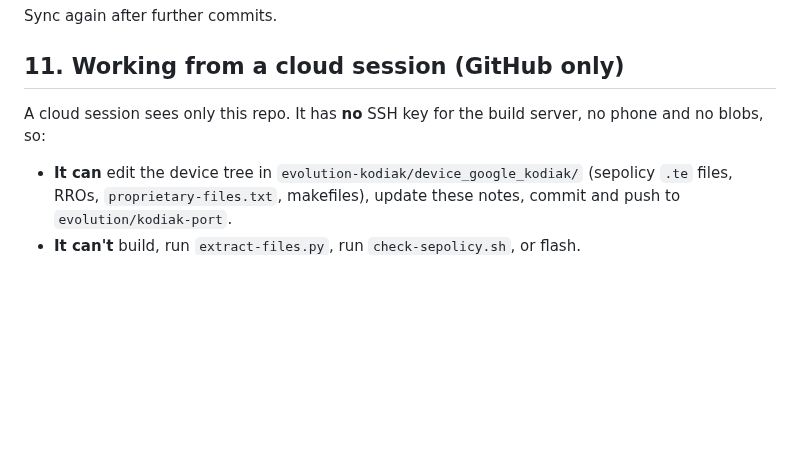
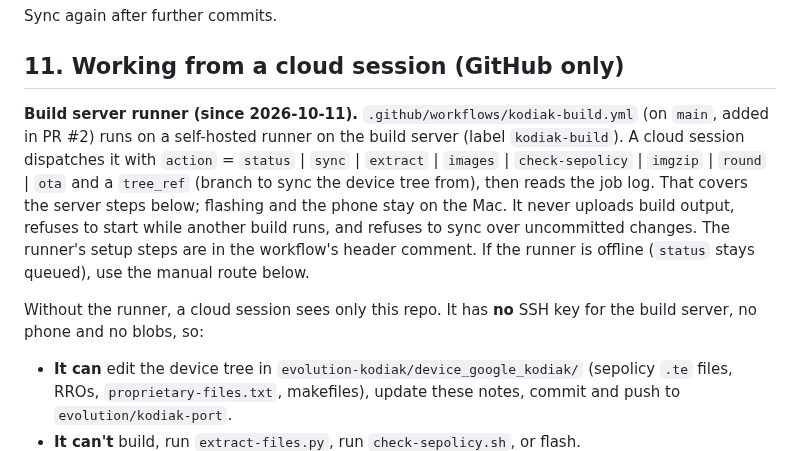
Before and after one commit to denson9874/Denson9874-Device-Central, a Markdown page: evolution-kodiak/HANDOFF.md, the part around the change. GitHub-like rendering; blank space fills up the shorter version.

Commit message:
evolution-kodiak: handoff: the build server runner
Point cloud sessions at the kodiak-build workflow (PR #2), which runs the
server steps through a self-hosted runner, and keep the manual route for
when the runner is offline.

Co-Authored-By: Claude Opus 5.5 <noreply@anthropic.com>
Claude-Session: https://claude.ai/code/session_014nnEvMbK8YbSzS1sWU7Y3a

```diff
--- a/evolution-kodiak/HANDOFF.md
+++ b/evolution-kodiak/HANDOFF.md
@@ -411,7 +411,15 @@ Sync again after further commits.
 
 ## 11. Working from a cloud session (GitHub only)
 
-A cloud session sees only this repo. It has **no** SSH key for the build server, no phone and no blobs, so:
+**Build server runner (since 2026-10-11).** `.github/workflows/kodiak-build.yml` (on `main`, added in PR #2)
+runs on a self-hosted runner on the build server (label `kodiak-build`). A cloud session dispatches it with
+`action` = `status` | `sync` | `extract` | `images` | `check-sepolicy` | `imgzip` | `round` | `ota` and a `tree_ref`
+(branch to sync the device tree from), then reads the job log. That covers the server steps below; flashing and
+the phone stay on the Mac. It never uploads build output, refuses to start while another build runs, and refuses to
+sync over uncommitted changes. The runner's setup steps are in the workflow's header comment. If the runner is
+offline (`status` stays queued), use the manual route below.
+
+Without the runner, a cloud session sees only this repo. It has **no** SSH key for the build server, no phone and no blobs, so:
 - **It can** edit the device tree in `evolution-kodiak/device_google_kodiak/` (sepolicy `.te` files, RROs,
   `proprietary-files.txt`, makefiles), update these notes, commit and push to `evolution/kodiak-port`.
 - **It can't** build, run `extract-files.py`, run `check-sepolicy.sh`, or flash.
```
